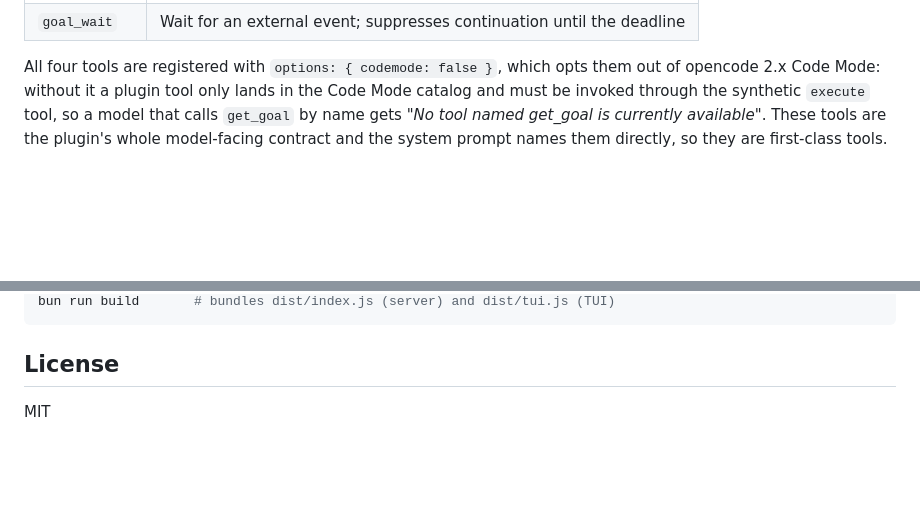
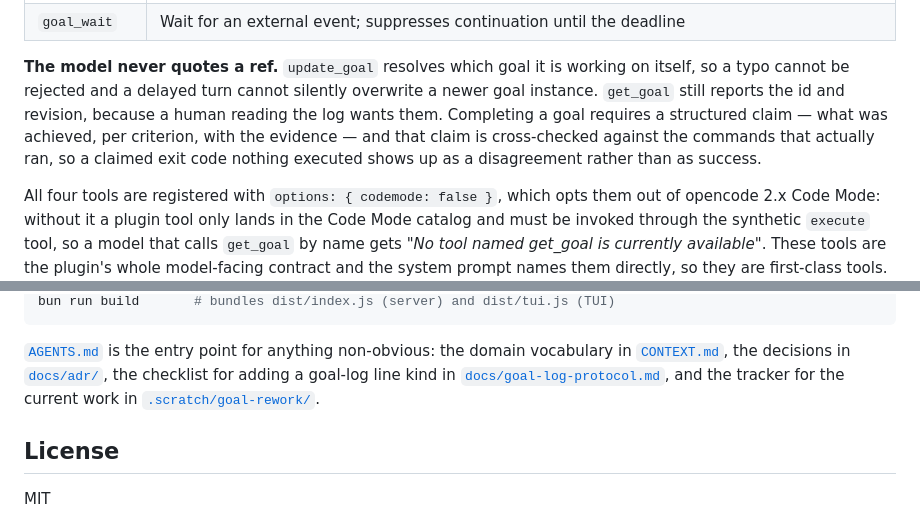
Before and after one commit to crazyCrabs/opencode-goal, a Markdown page: README.md, 2 parts joined by grey strips. GitHub-like rendering; blank space fills up the shorter version.

````diff
--- a/README.md
+++ b/README.md
@@ -97,4 +103,12 @@ While a goal is active, the model can use four tools:
 | `goal_wait` | Wait for an external event; suppresses continuation until the deadline |
+
+**The model never quotes a ref.** `update_goal` resolves which goal it is working
+on itself, so a typo cannot be rejected and a delayed turn cannot silently
+overwrite a newer goal instance. `get_goal` still reports the id and revision,
+because a human reading the log wants them. Completing a goal requires a
+structured claim — what was achieved, per criterion, with the evidence — and
+that claim is cross-checked against the commands that actually ran, so a claimed
+exit code nothing executed shows up as a disagreement rather than as success.
 
 All four tools are registered with `options: { codemode: false }`, which opts them
 out of opencode 2.x Code Mode: without it a plugin tool only lands in the Code
@@ -189,5 +233,11 @@ bun test            # 72 unit/integration tests
 bun run build       # bundles dist/index.js (server) and dist/tui.js (TUI)
 ```
+
+[`AGENTS.md`](AGENTS.md) is the entry point for anything non-obvious: the domain
+vocabulary in [`CONTEXT.md`](CONTEXT.md), the decisions in
+[`docs/adr/`](docs/adr/README.md), the checklist for adding a goal-log line kind
+in [`docs/goal-log-protocol.md`](docs/goal-log-protocol.md), and the tracker for
+the current work in [`.scratch/goal-rework/`](.scratch/goal-rework/map.md).
 
 ## License
 
````
Also changed, not shown: other parts of README.md (+93 -57 lines).
